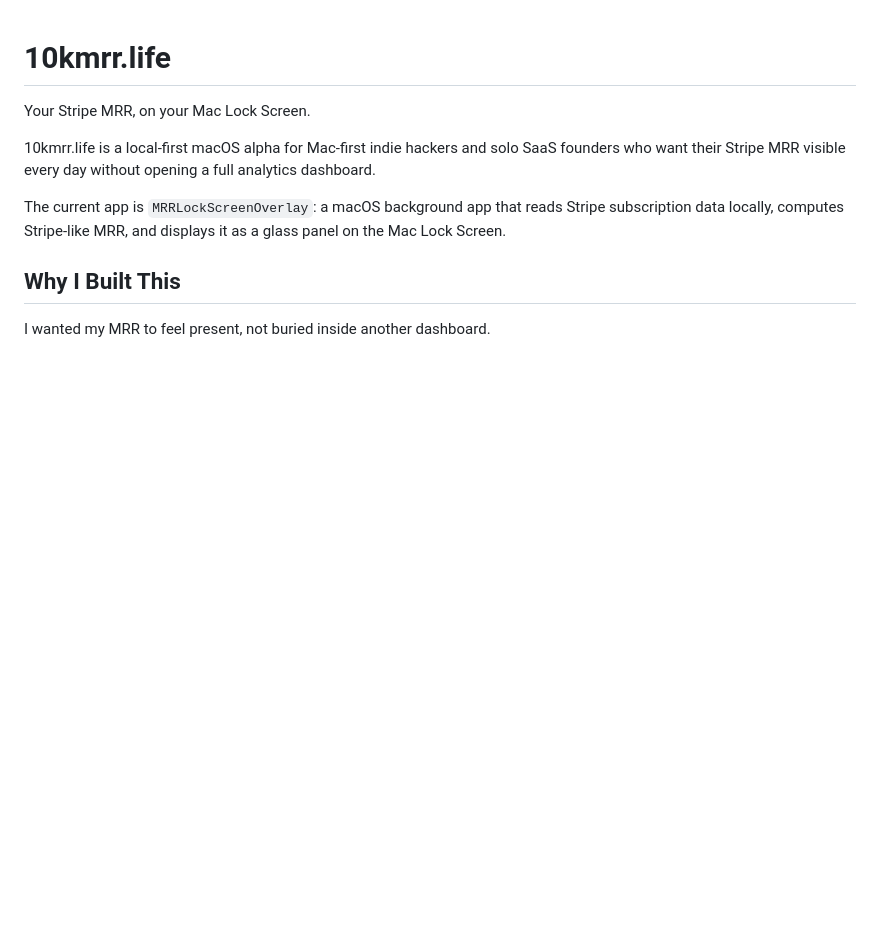
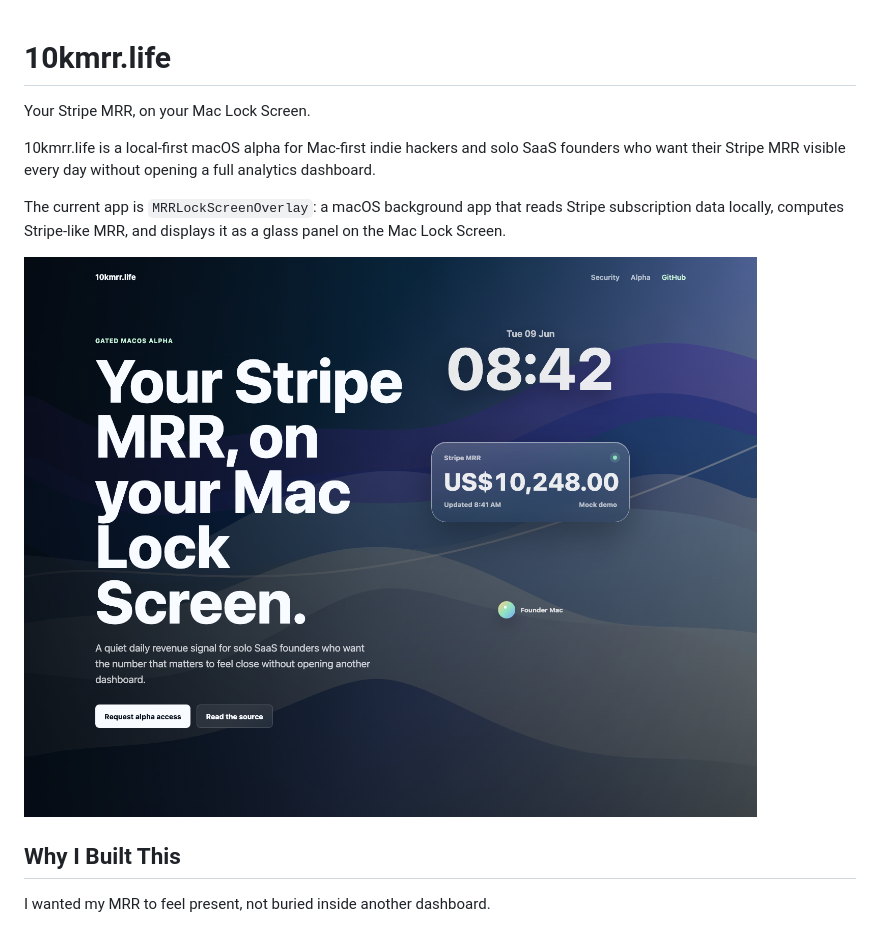
Before and after one commit to koksing456/10kmrr.life, a Markdown page: README.md, the part around the change. GitHub-like rendering; pictures changed too: docs/demo/assets/landing-hero.png (added); blank space fills up the shorter version.

Commit message:
Add sanitized demo asset capture

```diff
--- a/README.md
+++ b/README.md
@@ -5,6 +5,8 @@ Your Stripe MRR, on your Mac Lock Screen.
 10kmrr.life is a local-first macOS alpha for Mac-first indie hackers and solo SaaS founders who want their Stripe MRR visible every day without opening a full analytics dashboard.
 
 The current app is `MRRLockScreenOverlay`: a macOS background app that reads Stripe subscription data locally, computes Stripe-like MRR, and displays it as a glass panel on the Mac Lock Screen.
+
+![Sanitized 10kmrr.life landing demo](./docs/demo/assets/landing-hero.png)
 
 ## Why I Built This
 
```
Also changed, not shown: docs/demo/screenshot-checklist.md (+16 -0 lines), site/README.md (+6 -0 lines), 3 other files.
